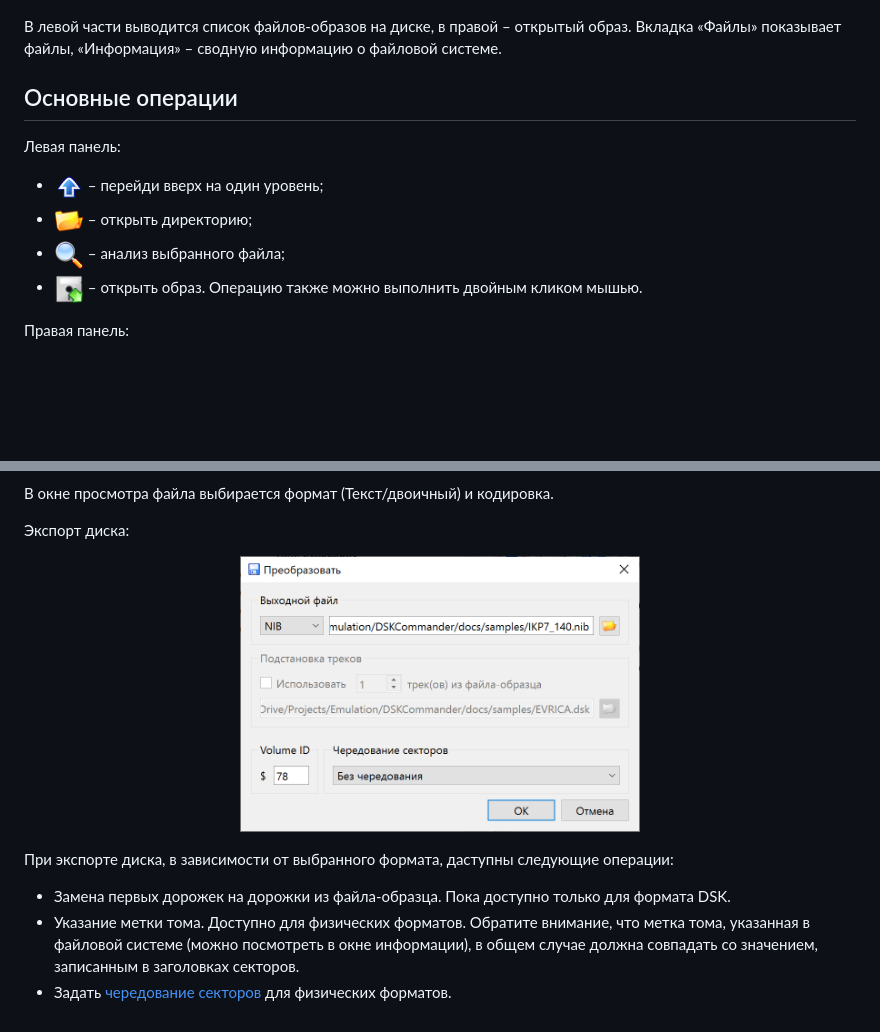
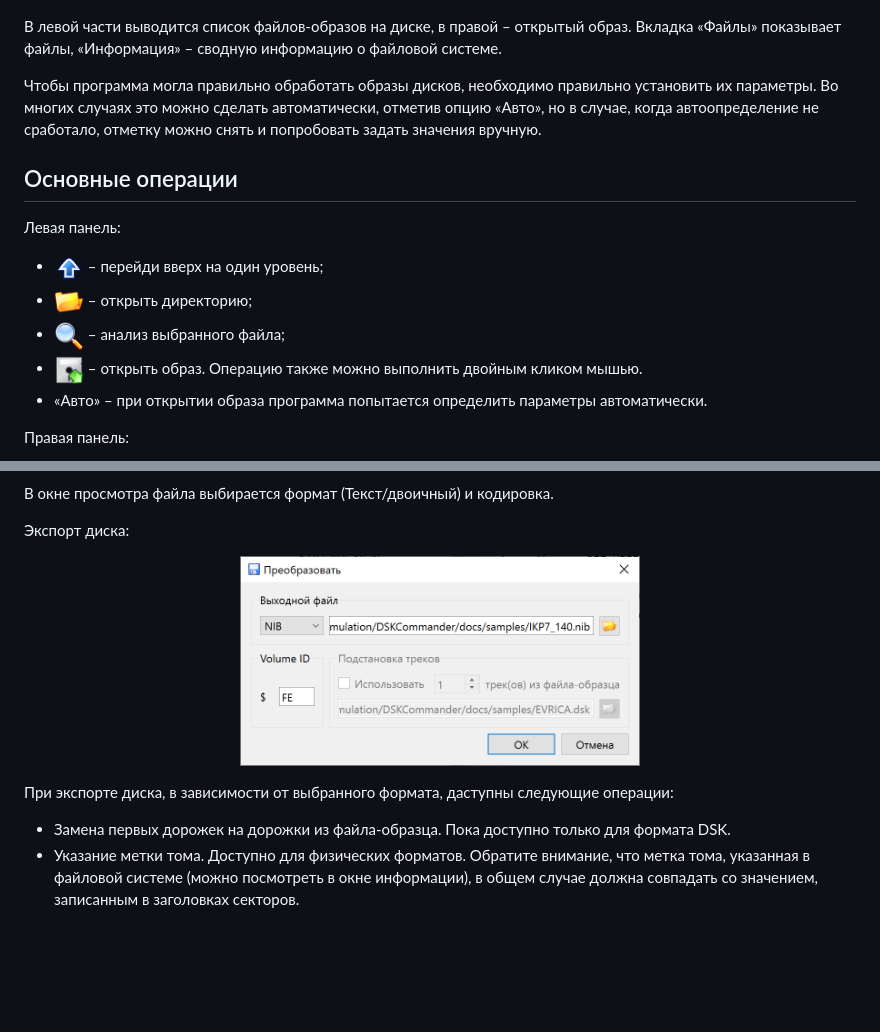
Before and after one commit to Ptr314/dsk_commander, a Markdown page: MANUAL.md, 2 parts joined by grey strips. Drawn GitHub-style; pictures changed too: screenshots/export.png; blank space fills up the shorter version.

```diff
--- a/MANUAL.md
+++ b/MANUAL.md
@@ -7,6 +7,8 @@
 
 В левой части выводится список файлов-образов на диске, в правой &ndash; открытый образ. Вкладка &laquo;Файлы&raquo; показывает файлы, &laquo;Информация&raquo; &ndash; сводную информацию о файловой системе.
 
+Чтобы программа могла правильно обработать образы дисков, необходимо правильно установить их параметры. Во многих случаях это можно сделать автоматически, отметив опцию &laquo;Авто&raquo;, но в случае, когда автоопределение не сработало, отметку можно снять и попробовать задать значения вручную.
+
 ## Основные операции
 
 Левая панель:
@@ -15,6 +17,7 @@
 * <img src="src/resources/icons/folder_yellow_open.png" width="30"> &ndash; открыть директорию;
 * <img src="src/resources/icons/viewmag.png" width="30"> &ndash; анализ выбранного файла;
 * <img src="src/resources/icons/5floppy_mount.png" width="30"> &ndash; открыть образ. Операцию также можно выполнить двойным кликом мышью.
+* &laquo;Авто&raquo; &ndash; при открытии образа программа попытается определить параметры автоматически.
 
 Правая панель:
 
@@ -41,4 +44,3 @@
 
 * Замена первых дорожек на дорожки из файла-образца. Пока доступно только для формата DSK.
 * Указание метки тома. Доступно для физических форматов. Обратите внимание, что метка тома, указанная в файловой системе (можно посмотреть в окне информации), в общем случае должна совпадать со значением, записанным в заголовках секторов.
-* Задать [чередование секторов](https://en.wikipedia.org/wiki/Interleaving_(disk_storage)) для физических форматов.
```
Also changed, not shown: BUILD.md (+6 -20 lines), README.md (+11 -1 lines), 6 other files.
